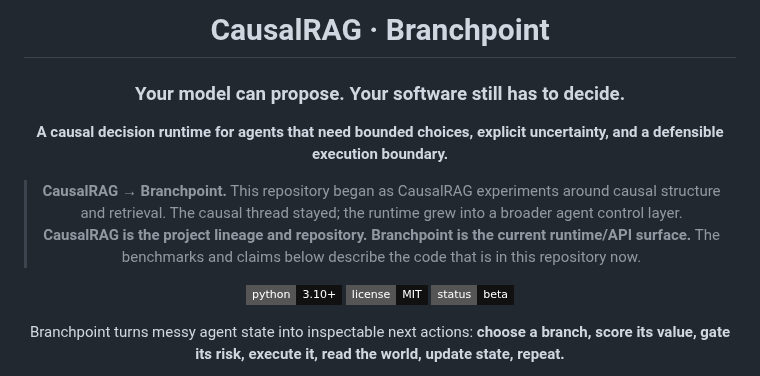
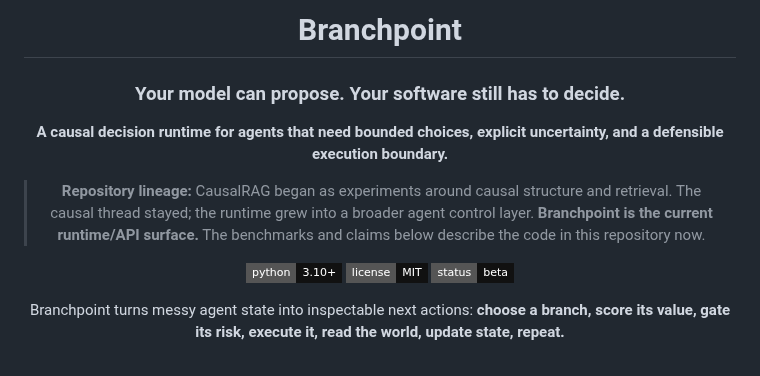
Before and after one commit to hippoley/CausalRAG, a Markdown page: README.MD, the part around the change. GitHub-like rendering; badges without logos.

Commit message:
docs: make Branchpoint the primary public identity
* docs: make Branchpoint the primary public identity

* docs: fix live workbench repository link

```diff
--- a/README.MD
+++ b/README.MD
@@ -1,12 +1,12 @@
 <div align="center">
 
-# CausalRAG · Branchpoint
+# Branchpoint
 
 ### Your model can propose. Your software still has to decide.
 
 **A causal decision runtime for agents that need bounded choices, explicit uncertainty, and a defensible execution boundary.**
 
-> **CausalRAG → Branchpoint.** This repository began as CausalRAG experiments around causal structure and retrieval. The causal thread stayed; the runtime grew into a broader agent control layer. **CausalRAG is the project lineage and repository. Branchpoint is the current runtime/API surface.** The benchmarks and claims below describe the code that is in this repository now.
+> **Repository lineage:** CausalRAG began as experiments around causal structure and retrieval. The causal thread stayed; the runtime grew into a broader agent control layer. **Branchpoint is the current runtime/API surface.** The benchmarks and claims below describe the code in this repository now.
 
 ![Python](https://img.shields.io/badge/python-3.10%2B-111?style=flat-square)
 ![License](https://img.shields.io/badge/license-MIT-111?style=flat-square)
```
